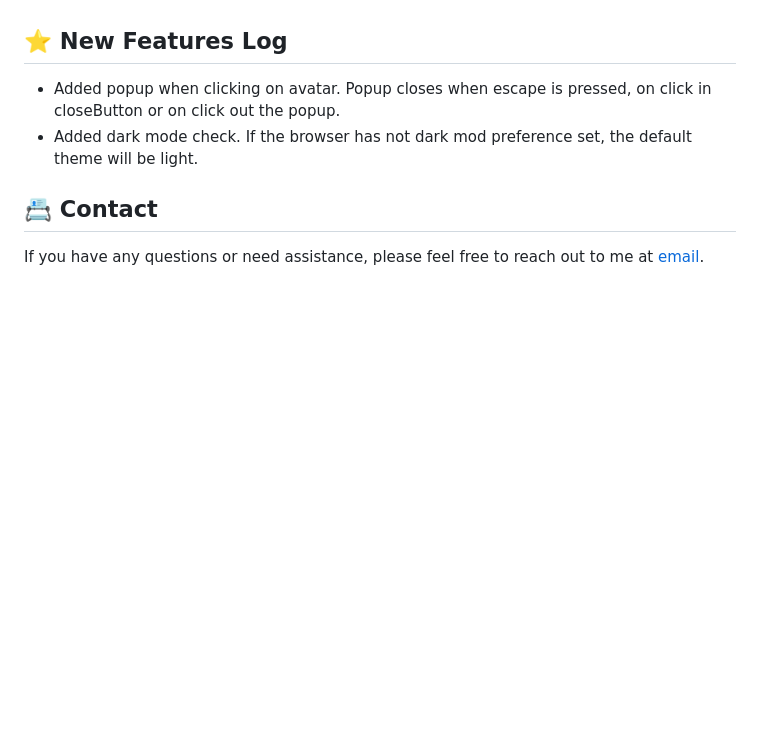
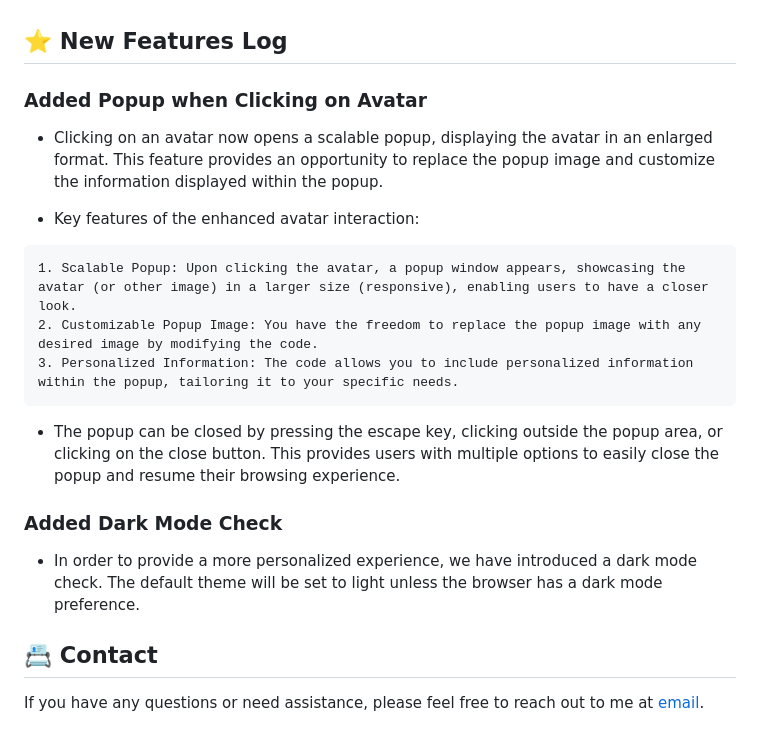
Before and after one commit to g-soldera/social-linking, a Markdown page: README.md, the part around the change printed below. GitHub-like rendering; blank space fills up the shorter version.

Commit message:
update New Features Log

````diff
--- a/README.md
+++ b/README.md
@@ -56,8 +56,23 @@ This project is licensed under the [MIT License](https://tlo.mit.edu/learn-about
 
 ## ⭐ New Features Log
 
-- Added popup when clicking on avatar. Popup closes when escape is pressed, on click in closeButton or on click out the popup.
-- Added dark mode check. If the browser has not dark mod preference set, the default theme will be light.
+### Added Popup when Clicking on Avatar
+
+- Clicking on an avatar now opens a scalable popup, displaying the avatar in an enlarged format. This feature provides an opportunity to replace the popup image and customize the information displayed within the popup.
+
+* Key features of the enhanced avatar interaction:
+
+```markdown
+1. Scalable Popup: Upon clicking the avatar, a popup window appears, showcasing the avatar (or other image) in a larger size (responsive), enabling users to have a closer look.
+2. Customizable Popup Image: You have the freedom to replace the popup image with any desired image by modifying the code.
+3. Personalized Information: The code allows you to include personalized information within the popup, tailoring it to your specific needs.
+```
+
+- The popup can be closed by pressing the escape key, clicking outside the popup area, or clicking on the close button. This provides users with multiple options to easily close the popup and resume their browsing experience.
+
+### Added Dark Mode Check
+
+- In order to provide a more personalized experience, we have introduced a dark mode check. The default theme will be set to light unless the browser has a dark mode preference.
 
 ## 📇 Contact
 
````
Also changed, not shown: other parts of README.md (+1 -1 lines).
